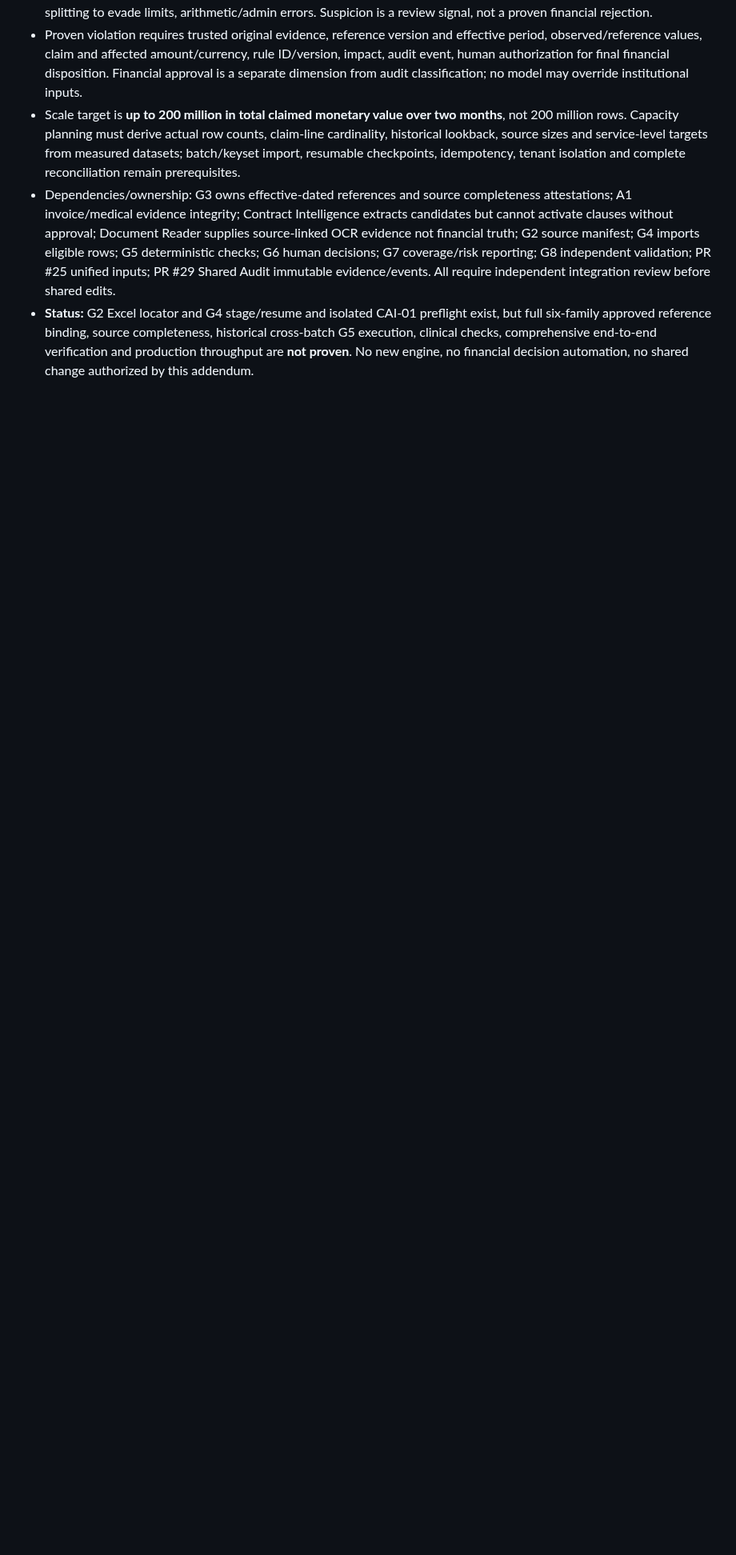
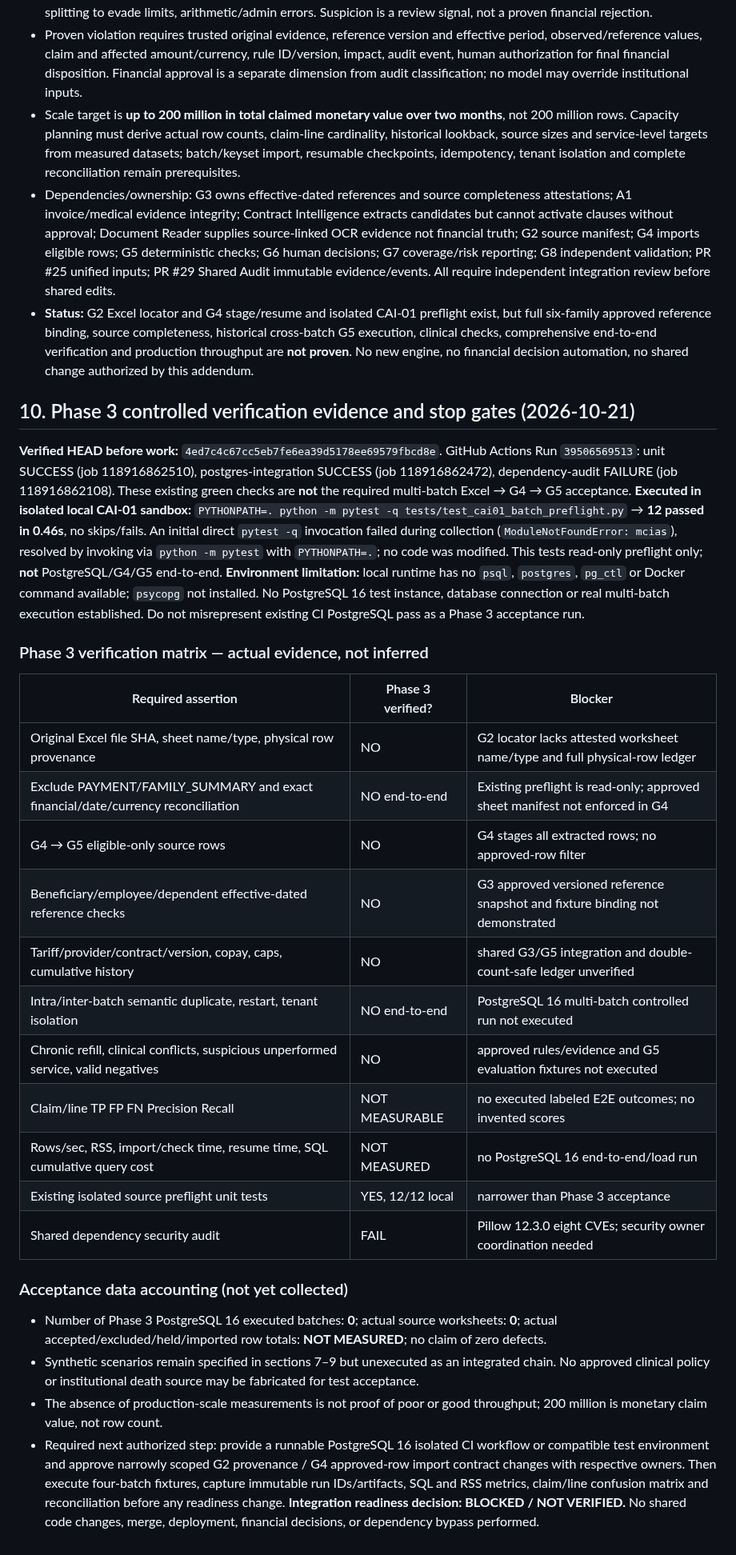
Before and after one commit to overurdream-collab/test2, a Markdown page: docs/CAI01_EXCEL_TO_G4_SOURCE_CONTRACT_AR.md, the part around the change. Shown at 80% size. GitHub-like rendering; blank space fills up the shorter version.

Commit message:
docs(cai-01): record Phase 3 verification evidence and integration blockers
DG-001 HANDOFF-20261021-007; no false E2E readiness claim.

```diff
--- a/docs/CAI01_EXCEL_TO_G4_SOURCE_CONTRACT_AR.md
+++ b/docs/CAI01_EXCEL_TO_G4_SOURCE_CONTRACT_AR.md
@@ -129,3 +129,30 @@ All shared paths above require AI CTO approval before editing; **no shared code
 - Scale target is **up to 200 million in total claimed monetary value over two months**, not 200 million rows. Capacity planning must derive actual row counts, claim-line cardinality, historical lookback, source sizes and service-level targets from measured datasets; batch/keyset import, resumable checkpoints, idempotency, tenant isolation and complete reconciliation remain prerequisites.
 - Dependencies/ownership: G3 owns effective-dated references and source completeness attestations; A1 invoice/medical evidence integrity; Contract Intelligence extracts candidates but cannot activate clauses without approval; Document Reader supplies source-linked OCR evidence not financial truth; G2 source manifest; G4 imports eligible rows; G5 deterministic checks; G6 human decisions; G7 coverage/risk reporting; G8 independent validation; PR #25 unified inputs; PR #29 Shared Audit immutable evidence/events. All require independent integration review before shared edits.
 - **Status:** G2 Excel locator and G4 stage/resume and isolated CAI-01 preflight exist, but full six-family approved reference binding, source completeness, historical cross-batch G5 execution, clinical checks, comprehensive end-to-end verification and production throughput are **not proven**. No new engine, no financial decision automation, no shared change authorized by this addendum.
+
+## 10. Phase 3 controlled verification evidence and stop gates (2026-10-21)
+**Verified HEAD before work:** `4ed7c4c67cc5eb7fe6ea39d5178ee69579fbcd8e`. GitHub Actions Run `39506569513`: unit SUCCESS (job 118916862510), postgres-integration SUCCESS (job 118916862472), dependency-audit FAILURE (job 118916862108). These existing green checks are **not** the required multi-batch Excel → G4 → G5 acceptance.
+**Executed in isolated local CAI-01 sandbox:** `PYTHONPATH=. python -m pytest -q tests/test_cai01_batch_preflight.py` → **12 passed in 0.46s**, no skips/fails. An initial direct `pytest -q` invocation failed during collection (`ModuleNotFoundError: mcias`), resolved by invoking via `python -m pytest` with `PYTHONPATH=.`; no code was modified. This tests read-only preflight only; **not** PostgreSQL/G4/G5 end-to-end.
+**Environment limitation:** local runtime has no `psql`, `postgres`, `pg_ctl` or Docker command available; `psycopg` not installed. No PostgreSQL 16 test instance, database connection or real multi-batch execution established. Do not misrepresent existing CI PostgreSQL pass as a Phase 3 acceptance run.
+
+### Phase 3 verification matrix — actual evidence, not inferred
+| Required assertion | Phase 3 verified? | Blocker |
+|---|---|---|
+| Original Excel file SHA, sheet name/type, physical row provenance | NO | G2 locator lacks attested worksheet name/type and full physical-row ledger |
+| Exclude PAYMENT/FAMILY_SUMMARY and exact financial/date/currency reconciliation | NO end-to-end | Existing preflight is read-only; approved sheet manifest not enforced in G4 |
+| G4 → G5 eligible-only source rows | NO | G4 stages all extracted rows; no approved-row filter |
+| Beneficiary/employee/dependent effective-dated reference checks | NO | G3 approved versioned reference snapshot and fixture binding not demonstrated |
+| Tariff/provider/contract/version, copay, caps, cumulative history | NO | shared G3/G5 integration and double-count-safe ledger unverified |
+| Intra/inter-batch semantic duplicate, restart, tenant isolation | NO end-to-end | PostgreSQL 16 multi-batch controlled run not executed |
+| Chronic refill, clinical conflicts, suspicious unperformed service, valid negatives | NO | approved rules/evidence and G5 evaluation fixtures not executed |
+| Claim/line TP FP FN Precision Recall | NOT MEASURABLE | no executed labeled E2E outcomes; no invented scores |
+| Rows/sec, RSS, import/check time, resume time, SQL cumulative query cost | NOT MEASURED | no PostgreSQL 16 end-to-end/load run |
+| Existing isolated source preflight unit tests | YES, 12/12 local | narrower than Phase 3 acceptance |
+| Shared dependency security audit | FAIL | Pillow 12.3.0 eight CVEs; security owner coordination needed |
+
+### Acceptance data accounting (not yet collected)
+- Number of Phase 3 PostgreSQL 16 executed batches: **0**; actual source worksheets: **0**; actual accepted/excluded/held/imported row totals: **NOT MEASURED**; no claim of zero defects.
+- Synthetic scenarios remain specified in sections 7–9 but unexecuted as an integrated chain. No approved clinical policy or institutional death source may be fabricated for test acceptance.
+- The absence of production-scale measurements is not proof of poor or good throughput; 200 million is monetary claim value, not row count.
+- Required next authorized step: provide a runnable PostgreSQL 16 isolated CI workflow or compatible test environment and approve narrowly scoped G2 provenance / G4 approved-row import contract changes with respective owners. Then execute four-batch fixtures, capture immutable run IDs/artifacts, SQL and RSS metrics, claim/line confusion matrix and reconciliation before any readiness change.
+**Integration readiness decision: BLOCKED / NOT VERIFIED.** No shared code changes, merge, deployment, financial decisions, or dependency bypass performed.
```
Also changed, not shown: docs/MCIAS_V2_CURRENT_STATE_AR.md (+5 -0 lines), docs/MCIAS_V2_EXECUTION_JOURNAL_AR.md (+10 -0 lines).
